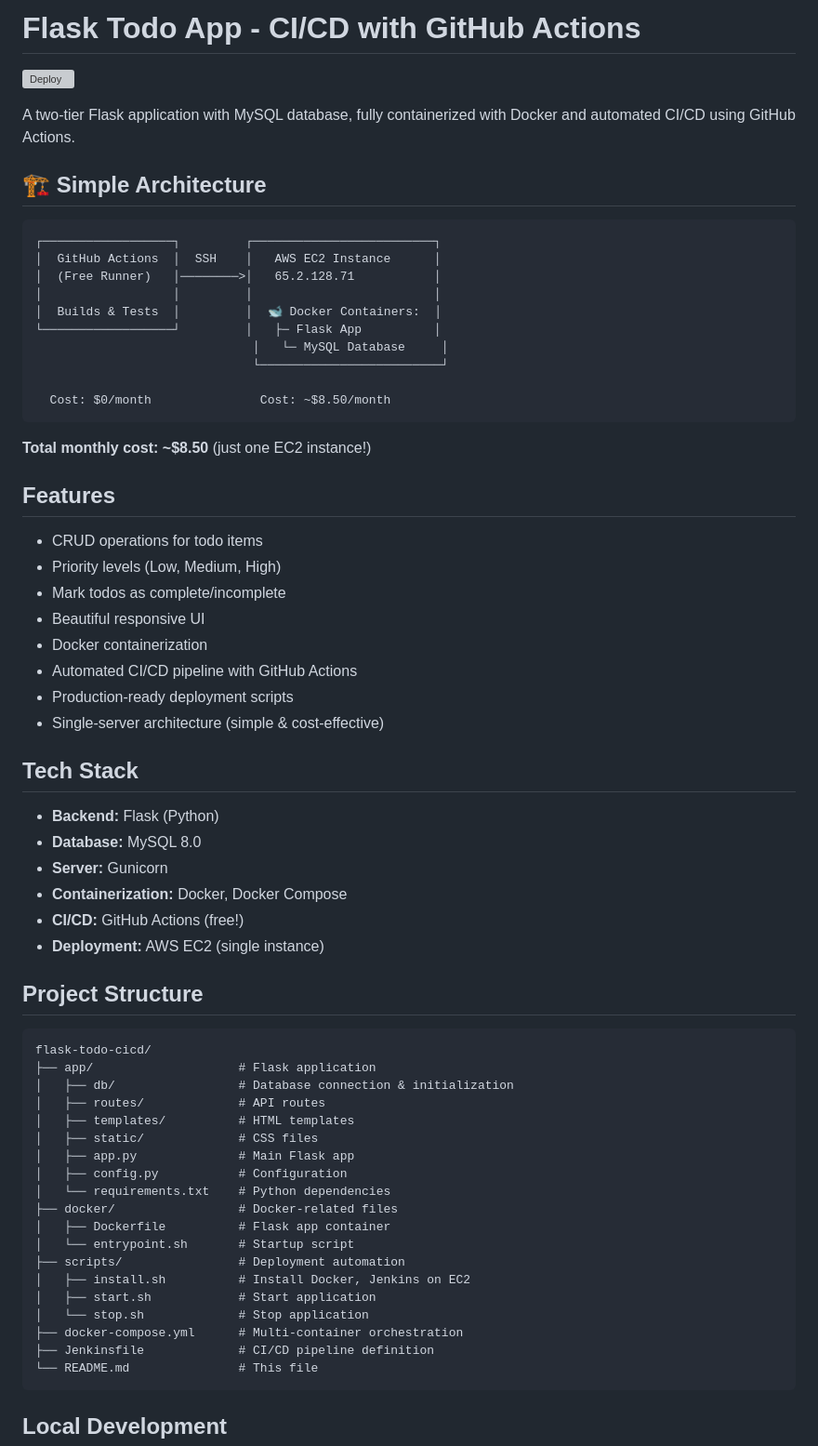
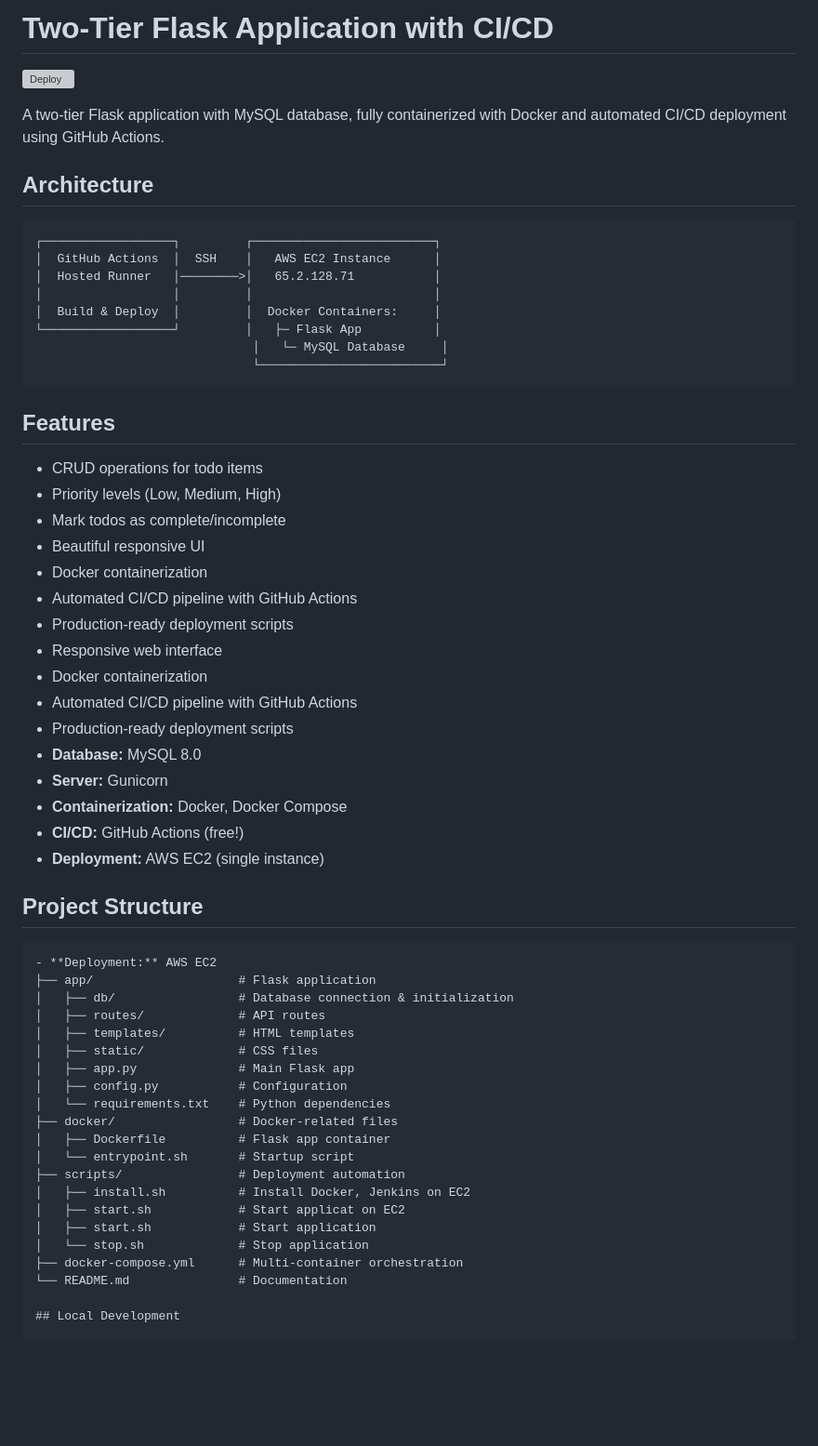
Before and after one commit to rohitm02/Two-Tier_Flask-CI-CD, a Markdown page: README.md, the part around one of its changes. Shown at 93% size. Drawn GitHub-style; blank space fills up the shorter version; grey boxes are pictures that could not be loaded.

````diff
--- a/README.md
+++ b/README.md
@@ -1,25 +1,21 @@
-# Flask Todo App - CI/CD with GitHub Actions
+# Two-Tier Flask Application with CI/CD
 
 [![Deploy](https://github.com/rohitm02/Two-Tier_Flask-CI-CD/actions/workflows/simple-deploy.yml/badge.svg)](https://github.com/rohitm02/Two-Tier_Flask-CI-CD/actions/workflows/simple-deploy.yml)
 
-A two-tier Flask application with MySQL database, fully containerized with Docker and automated CI/CD using GitHub Actions.
+A two-tier Flask application with MySQL database, fully containerized with Docker and automated CI/CD deployment using GitHub Actions.
 
-## 🏗️ Simple Architecture
+## Architecture
 
 ```
 ┌──────────────────┐         ┌─────────────────────────┐
 │  GitHub Actions  │  SSH    │   AWS EC2 Instance      │
-│  (Free Runner)   │────────>│   65.2.128.71           │
+│  Hosted Runner   │────────>│   65.2.128.71           │
 │                  │         │                         │
-│  Builds & Tests  │         │  🐋 Docker Containers:  │
+│  Build & Deploy  │         │  Docker Containers:     │
 └──────────────────┘         │   ├─ Flask App          │
                               │   └─ MySQL Database     │
                               └─────────────────────────┘
-
-  Cost: $0/month               Cost: ~$8.50/month
 ```
-
-**Total monthly cost: ~$8.50** (just one EC2 instance!)
 
 ## Features
 
@@ -30,11 +26,10 @@ A two-tier Flask application with MySQL database, fully containerized with Docke
 - Docker containerization
 - Automated CI/CD pipeline with GitHub Actions
 - Production-ready deployment scripts
-- Single-server architecture (simple & cost-effective)
-
-## Tech Stack
-
-- **Backend:** Flask (Python)
+- Responsive web interface
+- Docker containerization
+- Automated CI/CD pipeline with GitHub Actions
+- Production-ready deployment scripts
 - **Database:** MySQL 8.0
 - **Server:** Gunicorn
 - **Containerization:** Docker, Docker Compose
@@ -44,7 +39,7 @@ A two-tier Flask application with MySQL database, fully containerized with Docke
 ## Project Structure
 
 ```
-flask-todo-cicd/
+- **Deployment:** AWS EC2
 ├── app/                    # Flask application
 │   ├── db/                 # Database connection & initialization
 │   ├── routes/             # API routes
@@ -58,12 +53,11 @@ flask-todo-cicd/
 │   └── entrypoint.sh       # Startup script
 ├── scripts/                # Deployment automation
 │   ├── install.sh          # Install Docker, Jenkins on EC2
+│   ├── start.sh            # Start applicat on EC2
 │   ├── start.sh            # Start application
 │   └── stop.sh             # Stop application
 ├── docker-compose.yml      # Multi-container orchestration
-├── Jenkinsfile             # CI/CD pipeline definition
-└── README.md               # This file
-```
+└── README.md               # Documentation
 
 ## Local Development
 
````
Also changed, not shown: other parts of README.md (+37 -78 lines).
